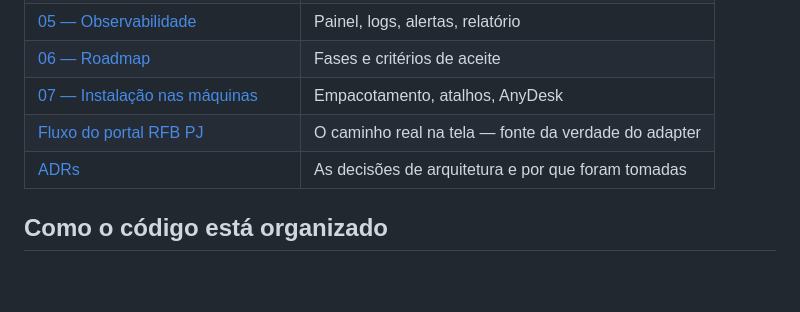
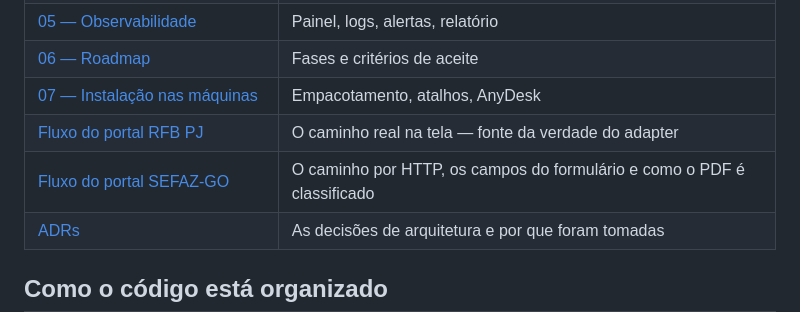
Before and after one commit to tiagoversianemapah/acta, a Markdown page: README.md, the part around the change. Drawn GitHub-style; blank space fills up the shorter version.

```diff
--- a/README.md
+++ b/README.md
@@ -265,6 +265,7 @@ o ritmo adaptativo convergindo de verdade, sem gastar consulta no portal.
 | [06 — Roadmap](docs/06-roadmap.md) | Fases e critérios de aceite |
 | [07 — Instalação nas máquinas](docs/07-instalacao-nas-maquinas.md) | Empacotamento, atalhos, AnyDesk |
 | [Fluxo do portal RFB PJ](docs/fluxos/rfb-pj.md) | O caminho real na tela — fonte da verdade do adapter |
+| [Fluxo do portal SEFAZ-GO](docs/fluxos/sefaz-go.md) | O caminho por HTTP, os campos do formulário e como o PDF é classificado |
 | [ADRs](docs/adr/) | As decisões de arquitetura e por que foram tomadas |
 
 ## Como o código está organizado
```
Also changed, not shown: docs/fluxos/sefaz-go.md (added, +135 -0 lines).
